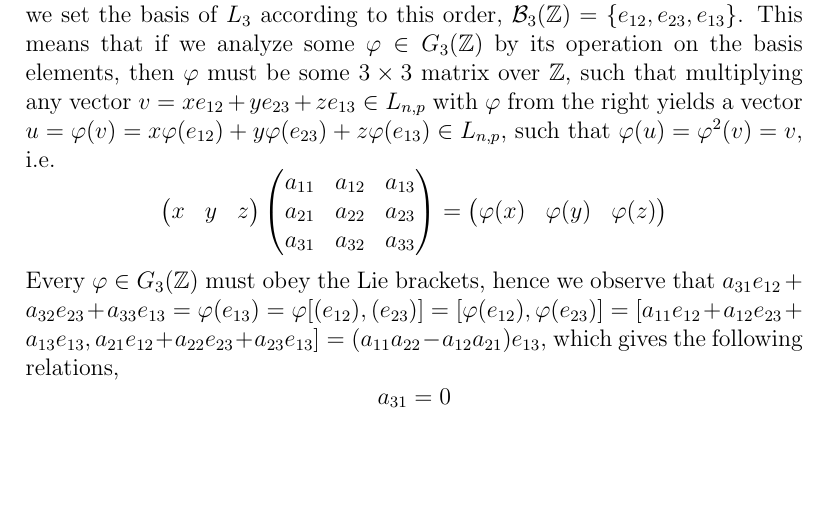
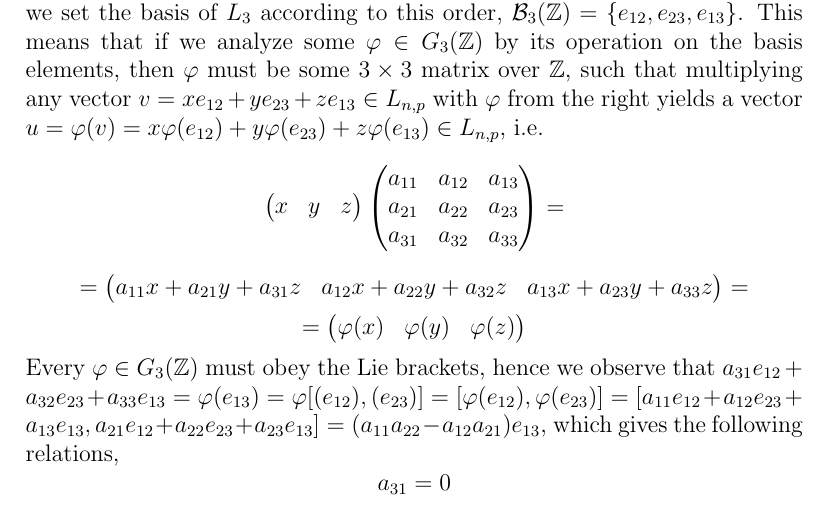
Before and after one commit to HaimL76/automorphisms, a LaTeX paper (proposal-short-review.tex): part of page 11 of 24, cut so that both start at the same text, the shorter picture padded with empty space. Compiled offline with pdfLaTeX.

Commit message:
short 10

```diff
--- a/proposal-short-review.tex
+++ b/proposal-short-review.tex
@@ -187,13 +187,19 @@ We start with the first step of calculating $Aut_{\mathbb{Q}_p}(\mathcal{L}_{n,p
 After we have analyzed the structure of $G_n(\mathbb{Z}_p)$, we will need to construct the monoid $G_n^+(\mathbb{Q}_p)$ and its $G_n(\mathbb{Z}_p)$ right-cosets, as we have seen above. This will give us both the function to integrate, which is $\det\varphi$ for every $G_n(\mathbb{Z}_p)$ right-coset $G_n(\mathbb{Z}_p)\varphi$, and the domain of integration, which is the monoid $G_n^+(\mathbb{Q}_p)$. We will use this information to analyze the behavior of the $p$-adic integral we have described above and prove that its calculation depends only on $p$, thus showing that the $\hat{\zeta_{L,p}}$-function is uniform.
 \subsection{The Heisenberg group}
 We show the very basic approach to this problem by the simplest example, the \textbf{Heisenberg group}, which is simply $\mathcal{U}_3(\mathbb{Z})$, and its associated $\mathbb{Z}$-Lie algebra. However, this example is far from complying with the general case of $n>3$, as we shall see later, and we only use it to demonstrate the basic technique we shall be using.
-Since $\mathcal{U}_3(\mathbb{Z})$ is the group of unipotent $3\times 3$ matrices over $\mathbb{Z}$, we observe that the standard basis for the associated $\mathbb{Z}$-Lie algebra is $\mathcal{B}_3(\mathbb{Z})=\{e_{12},e_{13},e_{23}\}$. We also observe that for every $L_n$ we can apply a linear order to the basis $\mathcal{B}_n(\mathbb{Z})$, where $e_{ij}<e_{kl}$ if $j-i<l-k$, or if $j-i=l-k$ and $i<k$. In other words, we apply an order that divides $\mathcal{B}_n(\mathbb{Z})$ to basis elements of the quotients $\sfrac{L_n}{\gamma_2},\sfrac{\gamma_2}{\gamma_3},\dots,\sfrac{\gamma_{n-2}}{\gamma_{n-1}},\gamma_{n-1}$. Therefore, we set the basis of $L_3$ according to this order, $\mathcal{B}_3(\mathbb{Z})=\{e_{12},e_{23},e_{13}\}$. This means that if we analyze some $\varphi\in{G_3(\mathbb{Z})}$ by its operation on the basis elements, then $\varphi$ must be some $3\times 3$ matrix over $\mathbb{Z}$, such that multiplying any vector $v=xe_{12}+ye_{23}+ze_{13}\in L_{n,p}$ with $\varphi$ from the right yields a vector $u=\varphi(v)=x\varphi(e_{12})+y\varphi(e_{23})+z\varphi(e_{13})\in L_{n,p}$, such that $\varphi(u)=\varphi^2(v)=v$, i.e. \[\begin{pmatrix}
+Since $\mathcal{U}_3(\mathbb{Z})$ is the group of unipotent $3\times 3$ matrices over $\mathbb{Z}$, we observe that the standard basis for the associated $\mathbb{Z}$-Lie algebra is $\mathcal{B}_3(\mathbb{Z})=\{e_{12},e_{13},e_{23}\}$. We also observe that for every $L_n$ we can apply a linear order to the basis $\mathcal{B}_n(\mathbb{Z})$, where $e_{ij}<e_{kl}$ if $j-i<l-k$, or if $j-i=l-k$ and $i<k$. In other words, we apply an order that divides $\mathcal{B}_n(\mathbb{Z})$ to basis elements of the quotients $\sfrac{L_n}{\gamma_2},\sfrac{\gamma_2}{\gamma_3},\dots,\sfrac{\gamma_{n-2}}{\gamma_{n-1}},\gamma_{n-1}$. Therefore, we set the basis of $L_3$ according to this order, $\mathcal{B}_3(\mathbb{Z})=\{e_{12},e_{23},e_{13}\}$. This means that if we analyze some $\varphi\in{G_3(\mathbb{Z})}$ by its operation on the basis elements, then $\varphi$ must be some $3\times 3$ matrix over $\mathbb{Z}$, such that multiplying any vector $v=xe_{12}+ye_{23}+ze_{13}\in L_{n,p}$ with $\varphi$ from the right yields a vector $u=\varphi(v)=x\varphi(e_{12})+y\varphi(e_{23})+z\varphi(e_{13})\in L_{n,p}$, i.e. \[\begin{pmatrix}
 x & y & z\\
 \end{pmatrix}\begin{pmatrix}
 a_{11} & a_{12} & a_{13}\\
 a_{21} & a_{22} & a_{23}\\
 a_{31} & a_{32} & a_{33}\\
-\end{pmatrix}=\begin{pmatrix}
+\end{pmatrix}=\]\[=
+\begin{pmatrix}
+a_{11}x+a_{21}y+a_{31}z &
+a_{12}x+a_{22}y+a_{32}z &
+a_{13}x+a_{23}y+a_{33}z\\
+\end{pmatrix}=\]\[=
+\begin{pmatrix}
 \varphi(x) & \varphi(y) & \varphi(z)\\
 \end{pmatrix}\]
 Every $\varphi\in G_3(\mathbb{Z})$ must obey the Lie brackets, hence we observe that $a_{31}e_{12}+a_{32}e_{23}+a_{33}e_{13}=\varphi(e_{13})=\varphi[(e_{12}),(e_{23})]=[\varphi(e_{12}),\varphi(e_{23})]=[a_{11}e_{12}+a_{12}e_{23}+a_{13}e_{13},a_{21}e_{12}+a_{22}e_{23}+a_{23}e_{13}]=(a_{11}a_{22}-a_{12}a_{21})e_{13}$, which gives the following relations, $$
```
Also changed, not shown: proposal-short-review.pdf, 2 other files.
